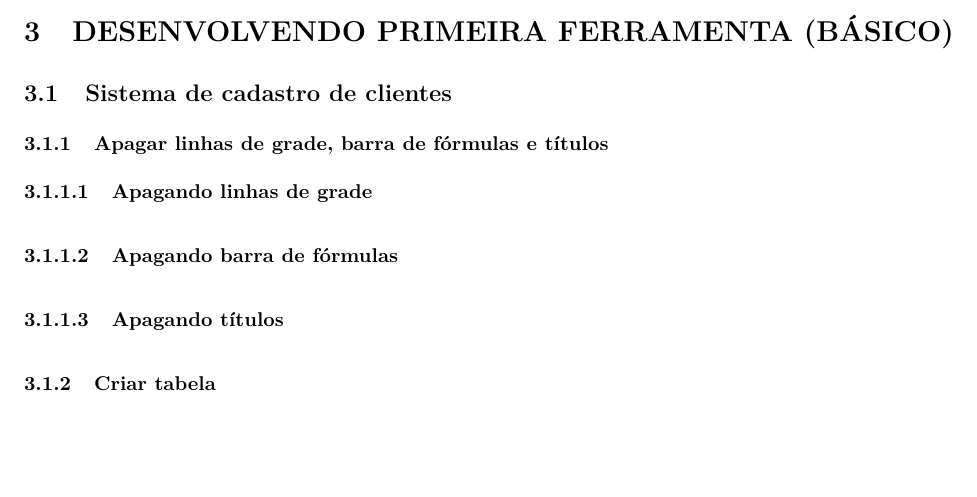
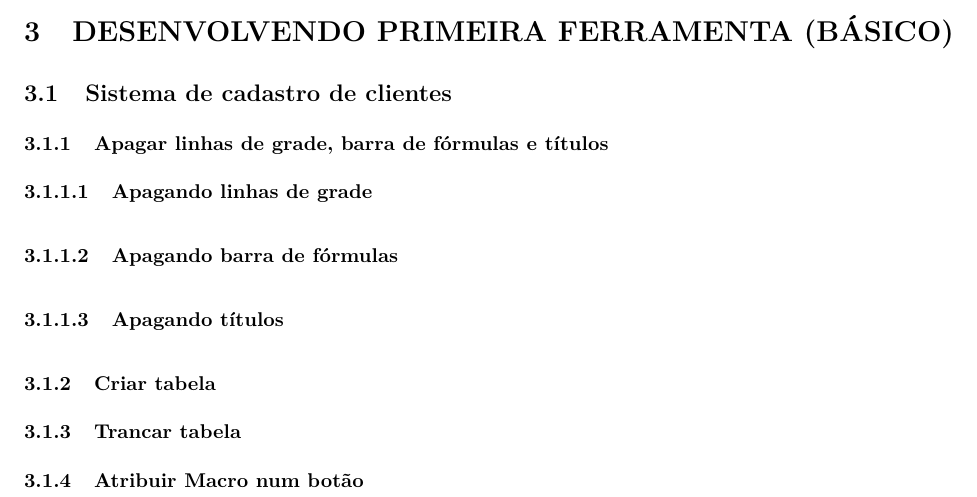
Before and after one commit to seperool/VBA, an R Markdown document (VBA.Rmd): part of page 27 of 27, cut so that both start at the same text, the shorter picture padded with empty space. The pictures show the output file VBA.pdf that the author committed with the source.

Commit message:
Atualização principais tópicos - Tabela cadastro de clientes

```diff
--- a/VBA.Rmd
+++ b/VBA.Rmd
@@ -555,3 +555,7 @@ Move a célula selecionada em determinada coordenada (-4 linha,-3 coluna).\
 #### Apagando títulos
 
 ### Criar tabela
+
+### Trancar tabela
+
+### Atribuir Macro num botão
```
Also changed, not shown: VBA.pdf, 2 other files.
